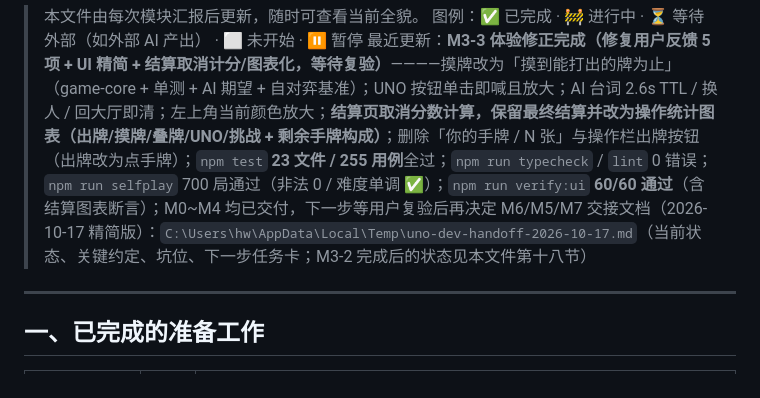
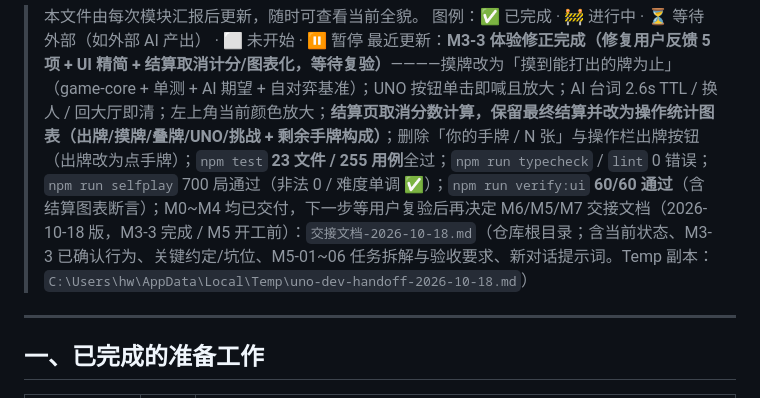
Before and after one commit to shark-syh/uno-personal-game, a Markdown page: 开发进度.md, the part around the change. Drawn GitHub-style.

Commit message:
docs: 保存 2026-10-18 交接文档（M3-3 完成 / M5 开工前）并更新台账入口

```diff
--- a/开发进度.md
+++ b/开发进度.md
@@ -3,7 +3,7 @@
 > 本文件由每次模块汇报后更新，随时可查看当前全貌。
 > 图例：✅ 已完成 · 🚧 进行中 · ⏳ 等待外部（如外部 AI 产出） · ⬜ 未开始 · ⏸ 暂停
 > 最近更新：**M3-3 体验修正完成（修复用户反馈 5 项 + UI 精简 + 结算取消计分/图表化，等待复验）**————摸牌改为「摸到能打出的牌为止」（game-core + 单测 + AI 期望 + 自对弈基准）；UNO 按钮单击即喊且放大；AI 台词 2.6s TTL / 换人 / 回大厅即清；左上角当前颜色放大；**结算页取消分数计算，保留最终结算并改为操作统计图表（出牌/摸牌/叠牌/UNO/挑战 + 剩余手牌构成）**；删除「你的手牌 / N 张」与操作栏出牌按钮（出牌改为点手牌）；`npm test` **23 文件 / 255 用例**全过；`npm run typecheck` / `lint` 0 错误；`npm run selfplay` 700 局通过（非法 0 / 难度单调 ✅）；`npm run verify:ui` **60/60 通过**（含结算图表断言）；M0~M4 均已交付，下一步等用户复验后再决定 M6/M5/M7
-> 交接文档（2026-10-17 精简版）：`C:\Users\hw\AppData\Local\Temp\uno-dev-handoff-2026-10-17.md`（当前状态、关键约定、坑位、下一步任务卡；M3-2 完成后的状态见本文件第十八节）
+> 交接文档（2026-10-18 版，M3-3 完成 / M5 开工前）：`交接文档-2026-10-18.md`（仓库根目录；含当前状态、M3-3 已确认行为、关键约定/坑位、M5-01~06 任务拆解与验收要求、新对话提示词。Temp 副本：`C:\Users\hw\AppData\Local\Temp\uno-dev-handoff-2026-10-18.md`）
 
 ---
 
```
Also changed, not shown: 交接文档-2026-10-18.md (added, +190 -0 lines).
